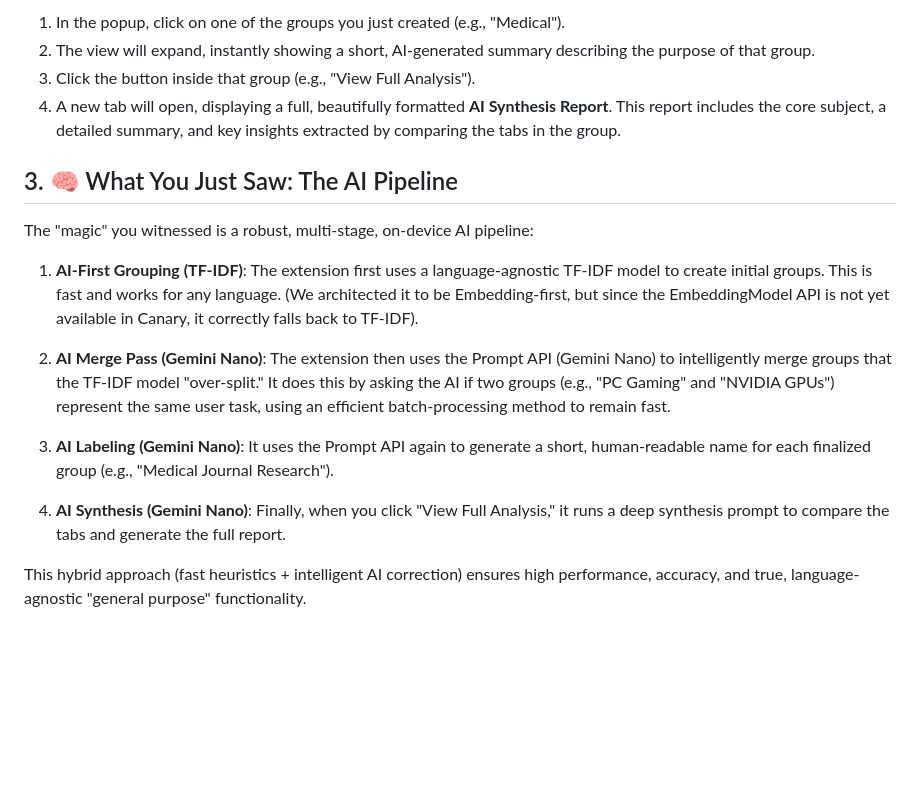
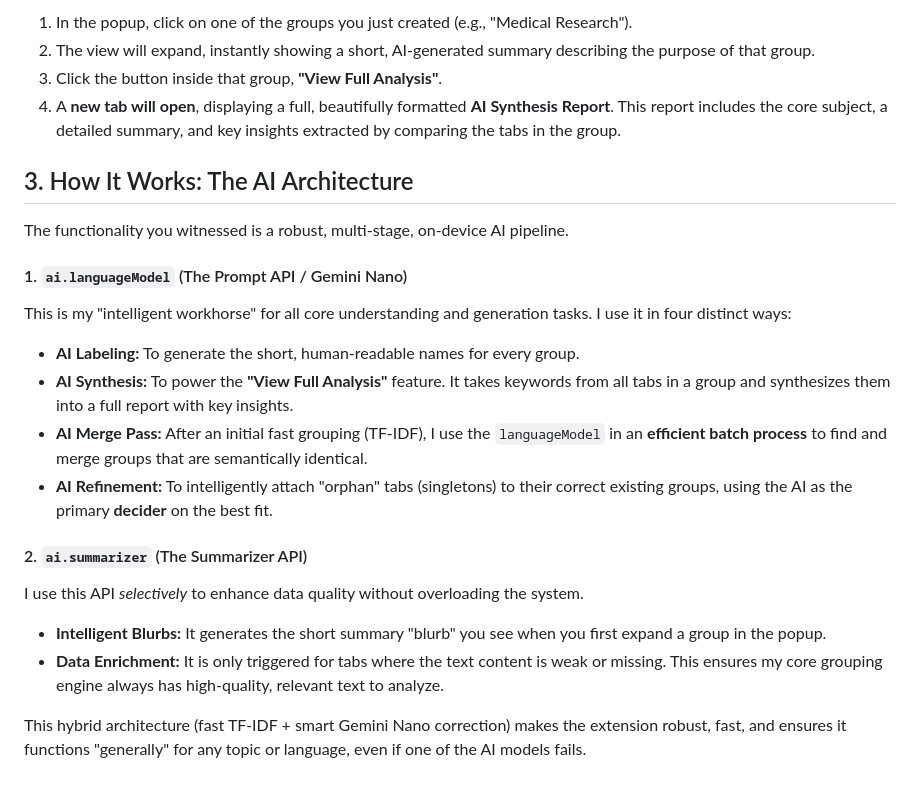
Before and after one commit to SpirosNianiaras/Chrome-extension-, a Markdown page: JUDGES_GUIDE.md, the part around the change printed below. Rendered like a GitHub page; blank space fills up the shorter version.

```diff
--- a/JUDGES_GUIDE.md
+++ b/JUDGES_GUIDE.md
@@ -53,19 +66,27 @@ Open 10-15 tabs across a few distinct topics. We suggest including the following
 
-1. In the popup, click on one of the groups you just created (e.g., "Medical").
-2. The view will expand, instantly showing a short, AI-generated summary describing the purpose of that group.
-3. Click the button inside that group (e.g., "View Full Analysis").
-4. A new tab will open, displaying a full, beautifully formatted **AI Synthesis Report**. This report includes the core subject, a detailed summary, and key insights extracted by comparing the tabs in the group.
+1.  In the popup, click on one of the groups you just created (e.g., "Medical Research").
+2.  The view will expand, instantly showing a short, AI-generated summary describing the purpose of that group.
+3.  Click the button inside that group, **"View Full Analysis"**.
+4.  A **new tab will open**, displaying a full, beautifully formatted **AI Synthesis Report**. This report includes the core subject, a detailed summary, and key insights extracted by comparing the tabs in the group.
 
-## 3. 🧠 What You Just Saw: The AI Pipeline
+## 3. How It Works: The AI Architecture
 
-The "magic" you witnessed is a robust, multi-stage, on-device AI pipeline:
+The functionality you witnessed is a robust, multi-stage, on-device AI pipeline.
 
-1. **AI-First Grouping (TF-IDF)**: The extension first uses a language-agnostic TF-IDF model to create initial groups. This is fast and works for any language. (We architected it to be Embedding-first, but since the EmbeddingModel API is not yet available in Canary, it correctly falls back to TF-IDF).
+#### 1. `ai.languageModel` (The Prompt API / Gemini Nano)
 
-2. **AI Merge Pass (Gemini Nano)**: The extension then uses the Prompt API (Gemini Nano) to intelligently merge groups that the TF-IDF model "over-split." It does this by asking the AI if two groups (e.g., "PC Gaming" and "NVIDIA GPUs") represent the same user task, using an efficient batch-processing method to remain fast.
+This is my "intelligent workhorse" for all core understanding and generation tasks. I use it in four distinct ways:
 
-3. **AI Labeling (Gemini Nano)**: It uses the Prompt API again to generate a short, human-readable name for each finalized group (e.g., "Medical Journal Research").
+* **AI Labeling:** To generate the short, human-readable names for every group.
+* **AI Synthesis:** To power the **"View Full Analysis"** feature. It takes keywords from all tabs in a group and synthesizes them into a full report with key insights.
+* **AI Merge Pass:** After an initial fast grouping (TF-IDF), I use the `languageModel` in an **efficient batch process** to find and merge groups that are semantically identical.
+* **AI Refinement:** To intelligently attach "orphan" tabs (singletons) to their correct existing groups, using the AI as the primary **decider** on the best fit.
 
-4. **AI Synthesis (Gemini Nano)**: Finally, when you click "View Full Analysis," it runs a deep synthesis prompt to compare the tabs and generate the full report.
+#### 2. `ai.summarizer` (The Summarizer API)
 
-This hybrid approach (fast heuristics + intelligent AI correction) ensures high performance, accuracy, and true, language-agnostic "general purpose" functionality.
+I use this API *selectively* to enhance data quality without overloading the system.
+
+* **Intelligent Blurbs:** It generates the short summary "blurb" you see when you first expand a group in the popup.
+* **Data Enrichment:** It is only triggered for tabs where the text content is weak or missing. This ensures my core grouping engine always has high-quality, relevant text to analyze.
+
+This hybrid architecture (fast TF-IDF + smart Gemini Nano correction) makes the extension robust, fast, and ensures it functions "generally" for any topic or language, even if one of the AI models fails.
```
Also changed, not shown: other parts of JUDGES_GUIDE.md (+41 -28 lines).
